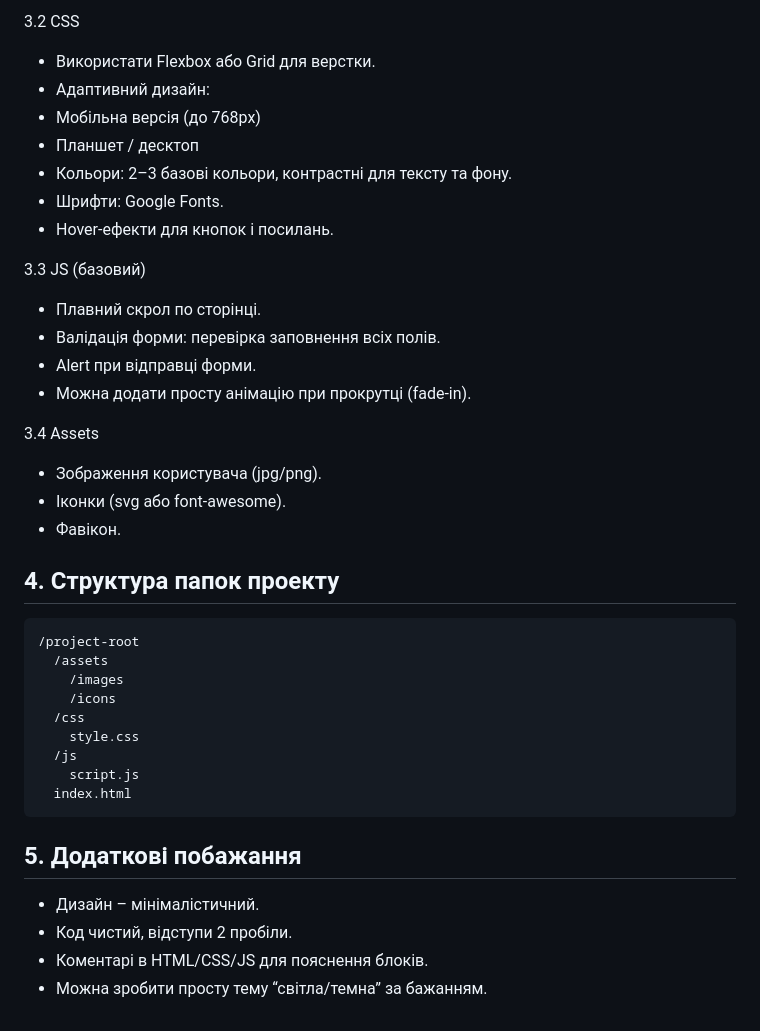
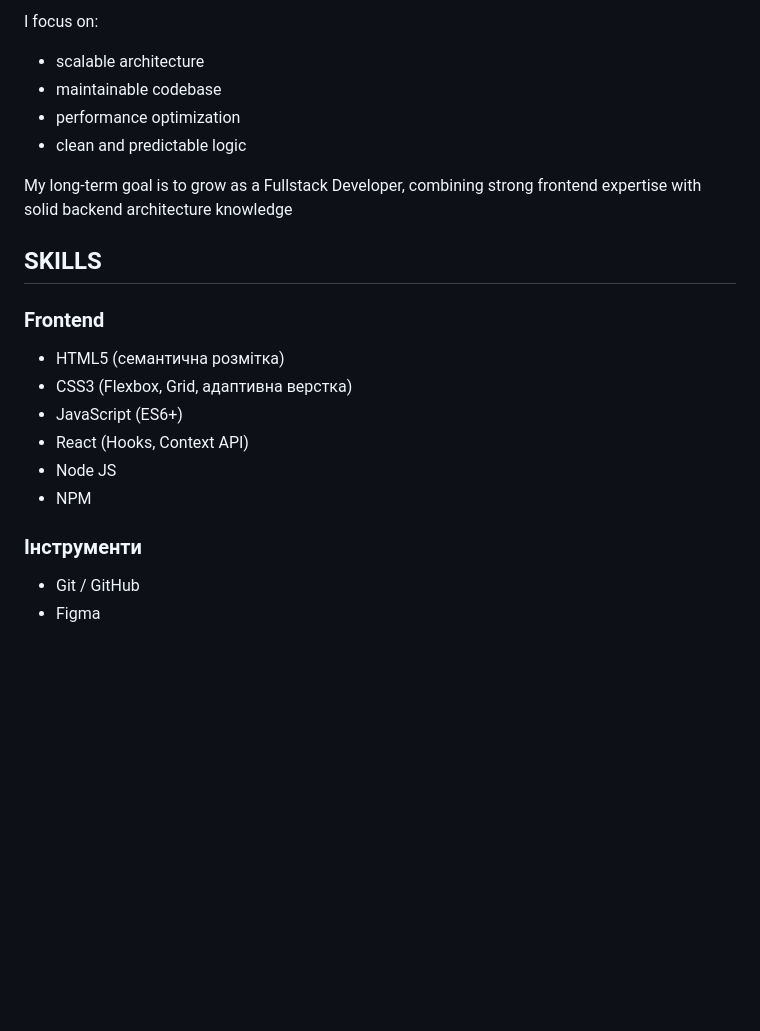
Before and after one commit to Neketobro/User-Portfolio, a Markdown page: README.md, the part around one of its changes. GitHub-like rendering; blank space fills up the shorter version.

````diff
--- a/README.md
+++ b/README.md
@@ -70,41 +37,25 @@
 
-3.2 CSS
-- Використати Flexbox або Grid для верстки.
-- Адаптивний дизайн:
-- Мобільна версія (до 768px)
-- Планшет / десктоп
-- Кольори: 2–3 базові кольори, контрастні для тексту та фону.
-- Шрифти: Google Fonts.
-- Hover-ефекти для кнопок і посилань.
+I focus on:
 
-3.3 JS (базовий)
-- Плавний скрол по сторінці.
-- Валідація форми: перевірка заповнення всіх полів.
-- Alert при відправці форми.
-- Можна додати просту анімацію при прокрутці (fade-in).
+- scalable architecture
+- maintainable codebase
+- performance optimization
+- clean and predictable logic
 
-3.4 Assets
-- Зображення користувача (jpg/png).
-- Іконки (svg або font-awesome).
-- Фавікон.
+My long-term goal is to grow as a Fullstack Developer, combining strong frontend expertise with solid backend architecture knowledge
 
-## 4. Структура папок проекту
+## SKILLS
 
-```js
-/project-root
-  /assets
-    /images
-    /icons
-  /css
-    style.css
-  /js
-    script.js
-  index.html
-```
+### Frontend
 
-## 5. Додаткові побажання
+- HTML5 (семантична розмітка)
+- CSS3 (Flexbox, Grid, адаптивна верстка)
+- JavaScript (ES6+)
+- React (Hooks, Context API)
+- Node JS
+- NPM
 
-- Дизайн – мінімалістичний.
-- Код чистий, відступи 2 пробіли.
-- Коментарі в HTML/CSS/JS для пояснення блоків.
-- Можна зробити просту тему “світла/темна” за бажанням.
+### Інструменти
+
+- Git / GitHub
+- Figma
````
Also changed, not shown: other parts of README.md (+20 -53 lines).
